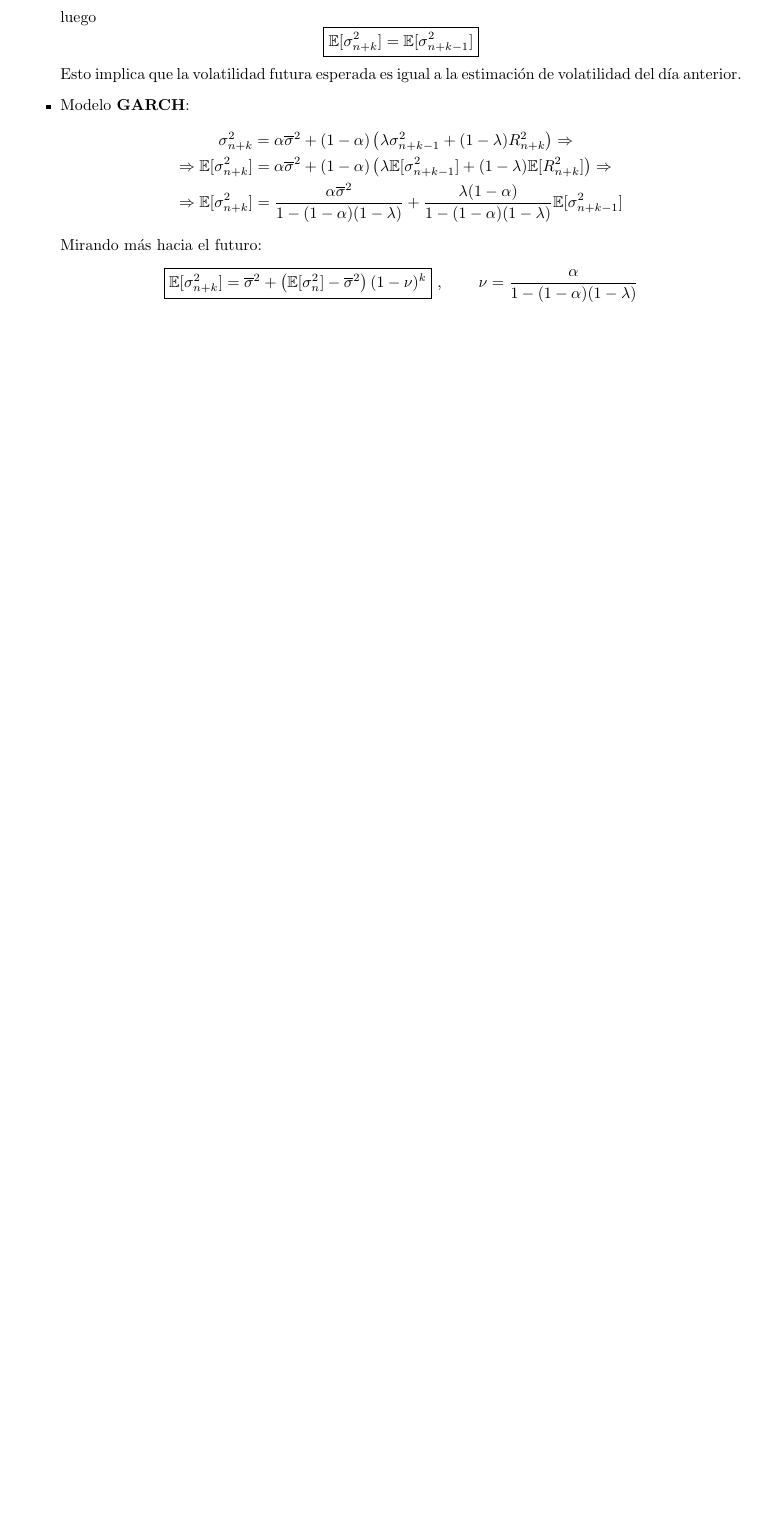
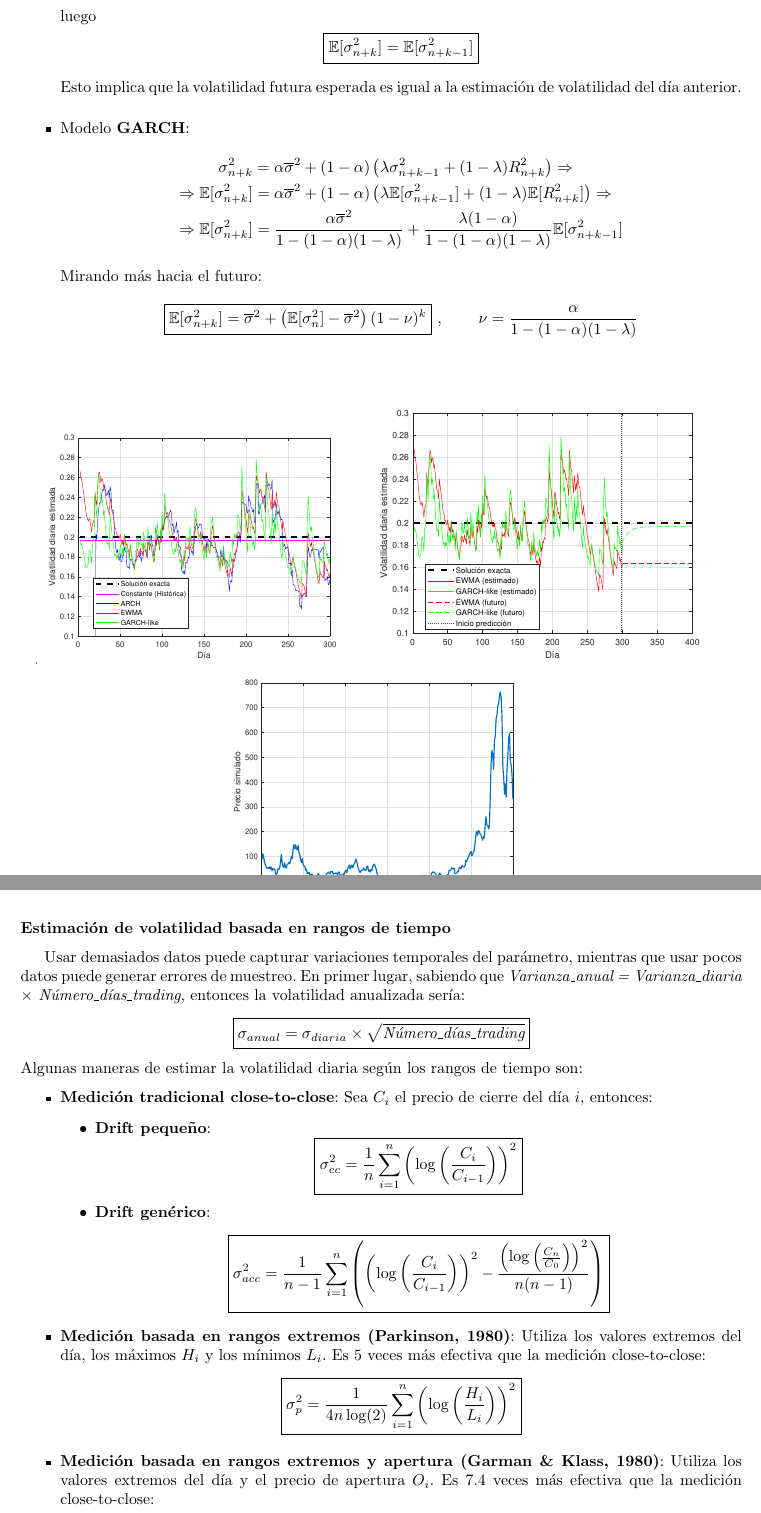
Before and after one commit to asiermhpsm/Quant_Finance, a LaTeX book (main.tex, which reads 7_Volatilidad.tex): part of page 30 of 33 before the commit and two parts of pages 30 and 31 of 35 after it, the two joined at a grey line, cut so that both start at the same text, the shorter picture padded with empty space. Compiled offline with pdfLaTeX.

```diff
--- a/7_Volatilidad.tex
+++ b/7_Volatilidad.tex
@@ -74,3 +76,13 @@
     \boxed{\mathbb{E}[\sigma_{n+k}^2] = \overline{\sigma}^2 + \left( \mathbb{E}[\sigma_{n}^2] - \overline{\sigma}^2 \right) (1 - \nu)^k} \text{ , } \qquad \nu = \frac{\alpha}{1 - (1 - \alpha)(1 - \lambda)}
     \]
 \end{itemize}
+
+
+\begin{figure}[H]
+    \centering
+    \begin{subfigure}[b]{0.45\linewidth}
+        \includegraphics[width=\linewidth]{Imagenes/7_Volatilidad/Volatilidad.eps}
+    \end{subfigure}
+    \begin{subfigure}[b]{0.5\linewidth}
+        \includegraphics[width=\linewidth]{Imagenes/7_Volatilidad/Volatilidad_Prediccion.eps}
+    \end{subfigure}
@@ -76,0 +92,29 @@
+    \caption{Comparación de estimadores de volatilidad}
+\end{figure}
+
+
+
+\subsubsection{Estimación de volatilidad basada en rangos de tiempo}
+Usar demasiados datos puede capturar variaciones temporales del parámetro, mientras que usar pocos datos puede generar errores de muestreo. En primer lugar, sabiendo que \textit{Varianza\_anual = Varianza\_diaria $\times$ Número\_días\_trading}, entonces la volatilidad anualizada sería:
+\[
+\boxed{\sigma_{anual} = \sigma_{diaria} \times \sqrt{\textit{Número\_días\_trading}}}
+\]
+Algunas maneras de estimar la volatilidad diaria según los rangos de tiempo son:
+\begin{itemize}
+    \item \textbf{Medición tradicional close-to-close}: Sea $C_i$ el precio de cierre del día $i$, entonces:
+    \begin{itemize}
+        \item \textbf{Drift pequeño}:
+        \[
+        \boxed{\sigma^2_{cc} = \frac{1}{n} \sum_{i=1}^{n} \left( \log \left( \frac{C_i}{C_{i-1}} \right) \right)^2}
+        \]
+        \item \textbf{Drift genérico}:
+        \[
+        \boxed{\sigma^2_{acc} = \frac{1}{n-1} \sum_{i=1}^{n} \left( \left( \log \left( \frac{C_i}{C_{i-1}} \right) \right)^2 - \frac{\left( \log \left( \frac{C_n}{C_0} \right) \right)^2}{n(n-1)} \right)}
+        \]
+    \end{itemize}
+    \item \textbf{Medición basada en rangos extremos (Parkinson, 1980)}: Utiliza los valores extremos del día, los máximos $H_i$ y los mínimos $L_i$. Es 5 veces más efectiva que la medición close-to-close:
+    \[
+    \boxed{\sigma_p^2 = \frac{1}{4n \log(2)} \sum_{i=1}^{n} \left( \log \left( \frac{H_i}{L_i} \right) \right)^2}
+    \]
+
+    \item \textbf{Medición basada en rangos extremos y apertura (Garman \& Klass, 1980)}: Utiliza los valores extremos del día y el precio de apertura $O_i$. Es 7.4 veces más efectiva que la medición close-to-close:
@@ -76,0 +150,8 @@
+    &\frac{\partial}{\partial \sigma} \left( \prod_{i=1}^N \frac{1}{\sqrt{2\pi}\sigma} \exp\left(-\frac{\phi_i^2}{2\sigma^2}\right) \right) = 0 \Rightarrow \\
+    \Rightarrow &\frac{\partial}{\partial \sigma} \left( \left( \frac{1}{\sqrt{2\pi}\sigma} \right)^N \exp\left(-\frac{1}{2\sigma^2} \sum_{i=1}^N \phi_i^2\right) \right) = 0 \Rightarrow \\
+    \Rightarrow &\frac{\partial}{\partial \sigma} \left( \ln\left(\left( \frac{1}{\sqrt{2\pi}\sigma} \right)^N \exp\left(-\frac{1}{2\sigma^2} \sum_{i=1}^N \phi_i^2\right)\right) \right) = 0 \Rightarrow \\
+    \Rightarrow &\frac{\partial}{\partial \sigma} \left( N\ln\left(\frac{1}{\sqrt{2\pi}\sigma}\right) - \frac{1}{2\sigma^2} \sum_{i=1}^N \phi_i^2 \right) = 0 \Rightarrow \\
+    \Rightarrow &\frac{\partial}{\partial \sigma} \left( -N\ln\left(\sqrt{2\pi}\right) -N\ln\left(\sigma\right) - \frac{1}{2\sigma^2} \sum_{i=1}^N \phi_i^2 \right) = 0 \Rightarrow \\
+    \Rightarrow &-\frac{N}{\sigma} + \frac{1}{\sigma^3} \sum_{i=1}^N \phi_i^2 = 0 \Rightarrow \\
+    \Rightarrow &\sigma^2 = \frac{1}{N} \sum_{i=1}^N \phi_i^2
+\end{align*}
```
Also changed, not shown: 8_Ops_Americanas.tex (added, +28 -0 lines), main.tex (+1 -0 lines), Imagenes/7_Volatilidad/Accion.eps (added), Imagenes/7_Volatilidad/Volatilidad.eps (added), Imagenes/7_Volatilidad/Volatilidad_Prediccion.eps (added), 7_Volatilidad.tex (50 more changed lines), 11 other files.
